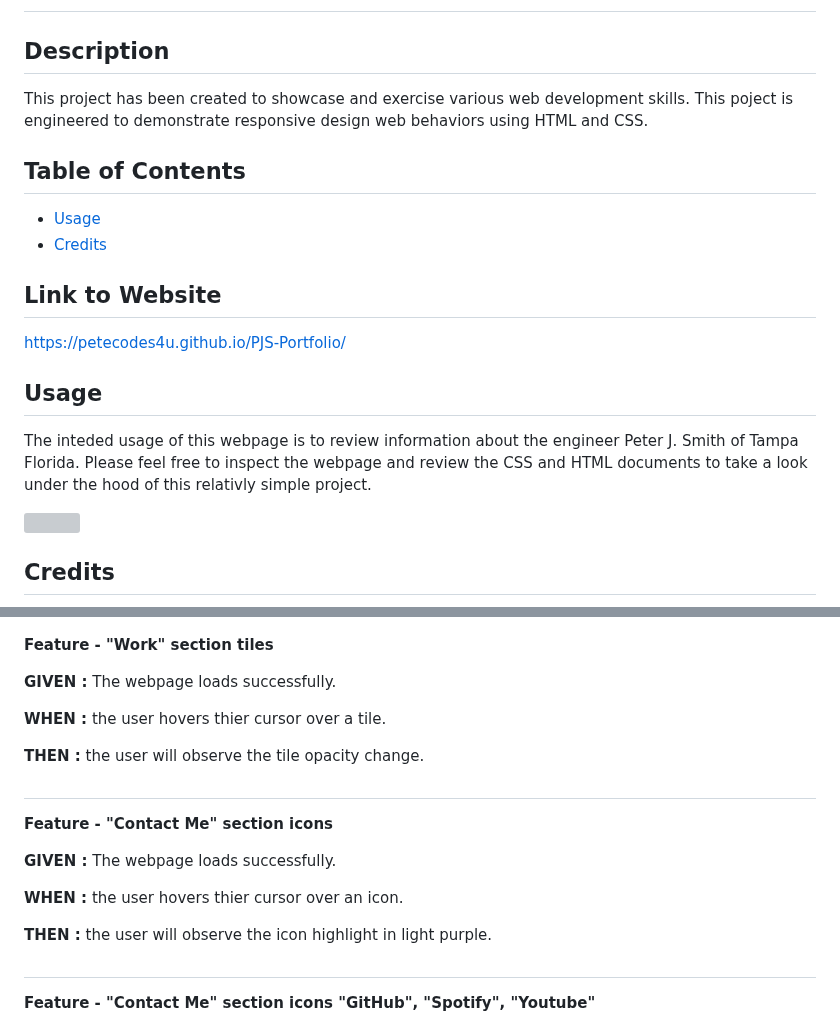
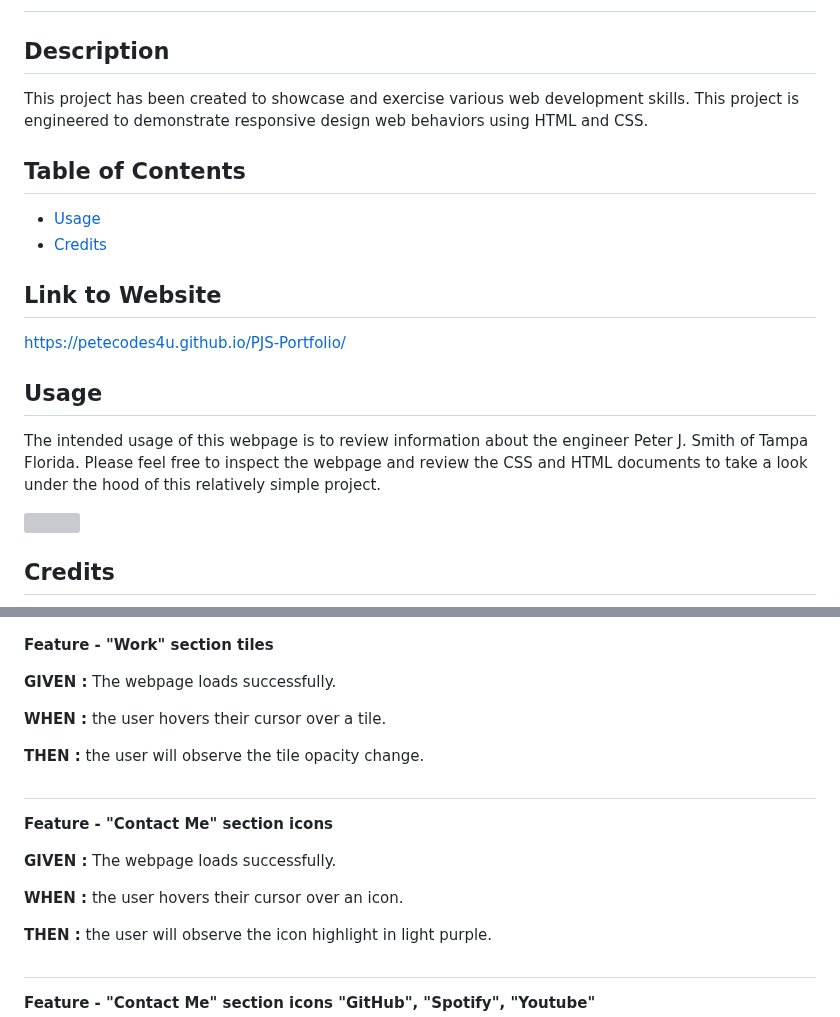
Before and after one commit to peteCodes4u/PJS-Portfolio, a Markdown page: README.md, 2 parts joined by grey strips. Drawn GitHub-style; grey boxes are pictures that could not be loaded.

```diff
--- a/README.md
+++ b/README.md
@@ -2,7 +2,7 @@
 
 ## Description
 
-This project has been created to showcase and exercise various web development skills. This poject is engineered to demonstrate responsive design web behaviors using HTML and CSS.
+This project has been created to showcase and exercise various web development skills. This project is engineered to demonstrate responsive design web behaviors using HTML and CSS.
 
 ## Table of Contents
 
@@ -14,7 +14,7 @@ https://petecodes4u.github.io/PJS-Portfolio/
 
 ## Usage
 
-The inteded usage of this webpage is to review information about the engineer Peter J. Smith of Tampa Florida. Please feel free to inspect the webpage and review the CSS and HTML documents to take a look under the hood of this relativly simple project.
+The intended usage of this webpage is to review information about the engineer Peter J. Smith of Tampa Florida. Please feel free to inspect the webpage and review the CSS and HTML documents to take a look under the hood of this relatively simple project.
 
 ![](./assets/images/pScreenshot.png)
 
@@ -94,7 +94,7 @@ https://fossheim.io/writing/posts/css-text-gradient/
 
  **GIVEN :** The webpage loads successfully.
 
- **WHEN :** the user hovers thier cursor over a tile.
+ **WHEN :** the user hovers their cursor over a tile.
 
  **THEN :** the user will observe the tile opacity change.
 
@@ -104,7 +104,7 @@ https://fossheim.io/writing/posts/css-text-gradient/
 
  **GIVEN :** The webpage loads successfully.
 
- **WHEN :** the user hovers thier cursor over an icon.
+ **WHEN :** the user hovers their cursor over an icon.
 
  **THEN :** the user will observe the icon highlight in light purple.
 
```
